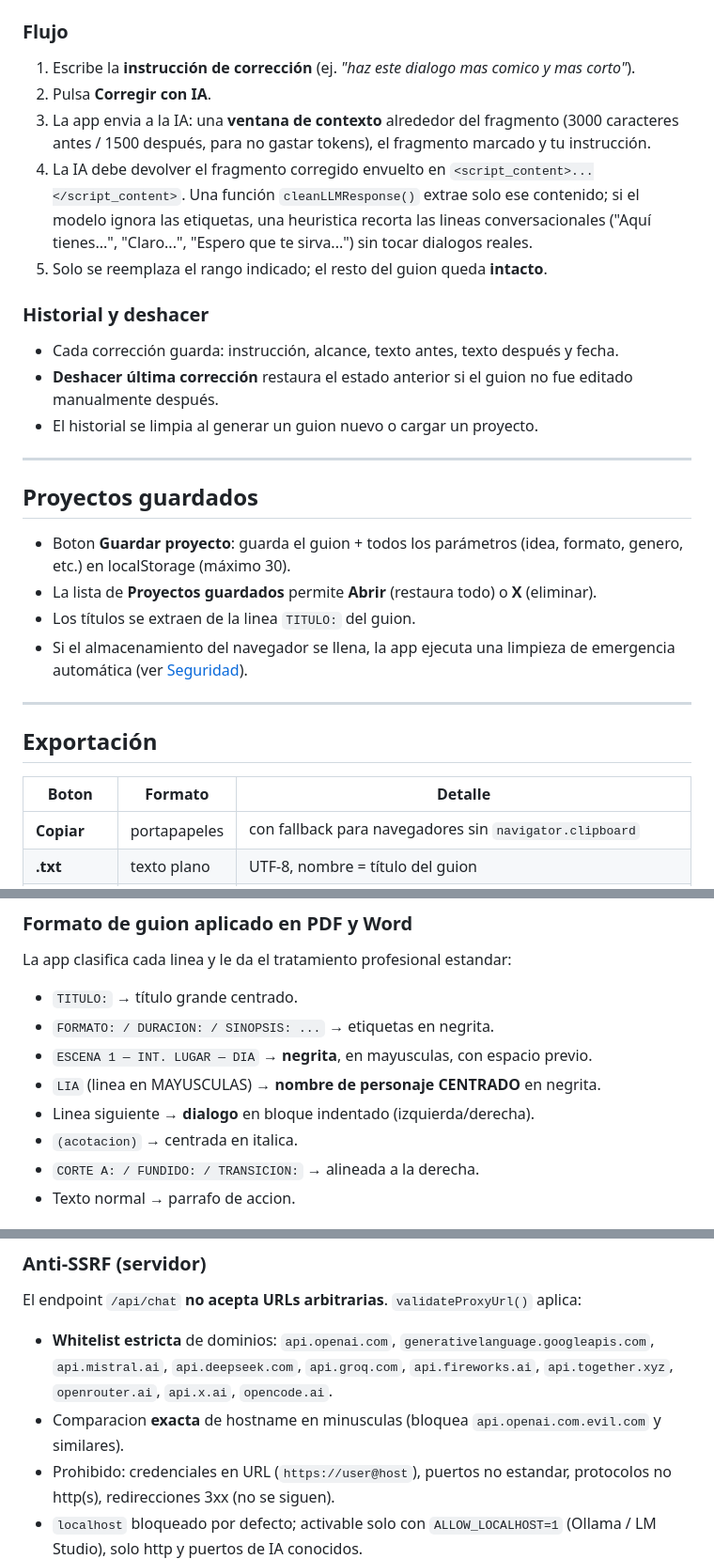
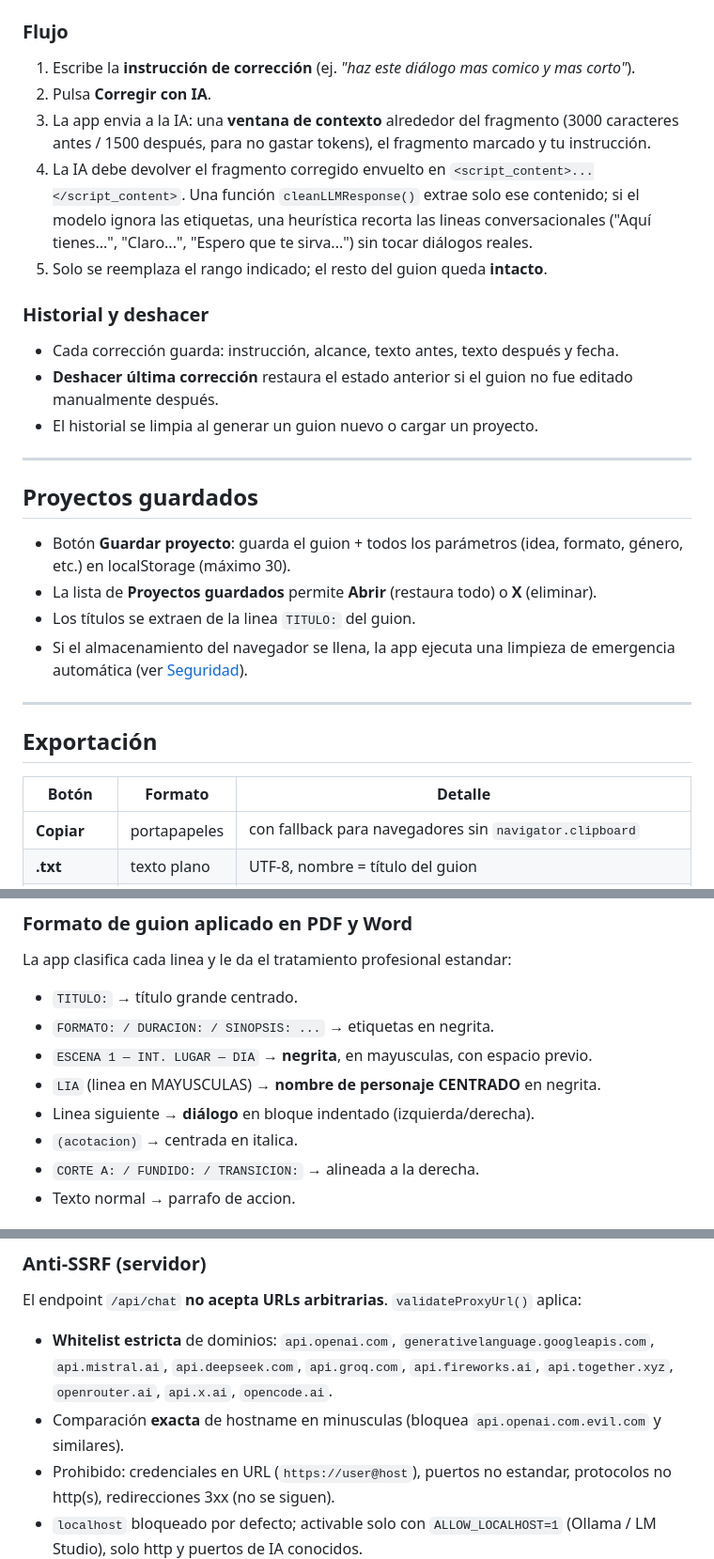
Before and after one commit to freeanimationpower/FREE-SCRIPT-POWER, a Markdown page: README.md, 3 parts joined by grey strips. Shown at 94% size. Rendered like a GitHub page.

```diff
--- a/README.md
+++ b/README.md
@@ -202,10 +202,10 @@ La app divide el guion en bloques detectando encabezados (`ESCENA`, `SECUENCIA`,
 
 ### Flujo
 
-1. Escribe la **instrucción de corrección** (ej. *"haz este dialogo mas comico y mas corto"*).
+1. Escribe la **instrucción de corrección** (ej. *"haz este diálogo mas comico y mas corto"*).
 2. Pulsa **Corregir con IA**.
 3. La app envia a la IA: una **ventana de contexto** alrededor del fragmento (3000 caracteres antes / 1500 después, para no gastar tokens), el fragmento marcado y tu instrucción.
-4. La IA debe devolver el fragmento corregido envuelto en `<script_content>...</script_content>`. Una función `cleanLLMResponse()` extrae solo ese contenido; si el modelo ignora las etiquetas, una heuristica recorta las lineas conversacionales ("Aquí tienes...", "Claro...", "Espero que te sirva...") sin tocar dialogos reales.
+4. La IA debe devolver el fragmento corregido envuelto en `<script_content>...</script_content>`. Una función `cleanLLMResponse()` extrae solo ese contenido; si el modelo ignora las etiquetas, una heurística recorta las lineas conversacionales ("Aquí tienes...", "Claro...", "Espero que te sirva...") sin tocar diálogos reales.
 5. Solo se reemplaza el rango indicado; el resto del guion queda **intacto**.
 
 ### Historial y deshacer
@@ -218,7 +218,7 @@ La app divide el guion en bloques detectando encabezados (`ESCENA`, `SECUENCIA`,
 
 ## Proyectos guardados
 
-- Boton **Guardar proyecto**: guarda el guion + todos los parámetros (idea, formato, genero, etc.) en localStorage (máximo 30).
+- Botón **Guardar proyecto**: guarda el guion + todos los parámetros (idea, formato, género, etc.) en localStorage (máximo 30).
 - La lista de **Proyectos guardados** permite **Abrir** (restaura todo) o **X** (eliminar).
 - Los títulos se extraen de la linea `TITULO:` del guion.
 - Si el almacenamiento del navegador se llena, la app ejecuta una limpieza de emergencia automática (ver [Seguridad](#seguridad)).
@@ -227,7 +227,7 @@ La app divide el guion en bloques detectando encabezados (`ESCENA`, `SECUENCIA`,
 
 ## Exportación
 
-| Boton | Formato | Detalle |
+| Botón | Formato | Detalle |
 |---|---|---|
 | **Copiar** | portapapeles | con fallback para navegadores sin `navigator.clipboard` |
 | **.txt** | texto plano | UTF-8, nombre = título del guion |
@@ -243,7 +243,7 @@ La app clasifica cada linea y le da el tratamiento profesional estandar:
 - `FORMATO: / DURACION: / SINOPSIS: ...` → etiquetas en negrita.
 - `ESCENA 1 — INT. LUGAR — DIA` → **negrita**, en mayusculas, con espacio previo.
 - `LIA` (linea en MAYUSCULAS) → **nombre de personaje CENTRADO** en negrita.
-- Linea siguiente → **dialogo** en bloque indentado (izquierda/derecha).
+- Linea siguiente → **diálogo** en bloque indentado (izquierda/derecha).
 - `(acotacion)` → centrada en italica.
 - `CORTE A: / FUNDIDO: / TRANSICION:` → alineada a la derecha.
 - Texto normal → parrafo de accion.
@@ -319,7 +319,7 @@ La app clasifica cada linea y le da el tratamiento profesional estandar:
 El endpoint `/api/chat` **no acepta URLs arbitrarias**. `validateProxyUrl()` aplica:
 
 - **Whitelist estricta** de dominios: `api.openai.com`, `generativelanguage.googleapis.com`, `api.mistral.ai`, `api.deepseek.com`, `api.groq.com`, `api.fireworks.ai`, `api.together.xyz`, `openrouter.ai`, `api.x.ai`, `opencode.ai`.
-- Comparacion **exacta** de hostname en minusculas (bloquea `api.openai.com.evil.com` y similares).
+- Comparación **exacta** de hostname en minusculas (bloquea `api.openai.com.evil.com` y similares).
 - Prohibido: credenciales en URL (`https://user@host`), puertos no estandar, protocolos no http(s), redirecciones 3xx (no se siguen).
 - `localhost` bloqueado por defecto; activable solo con `ALLOW_LOCALHOST=1` (Ollama / LM Studio), solo http y puertos de IA conocidos.
 - **Anti DNS rebinding**: `secureLookup` resuelve el hostname en el momento de conectar y bloquea la conexión si alguna IP es privada, loopback, link-local o reservada (10/8, 172.16/12, 192.168/16, 127/8, 169.254/16, 100.64/10, `::1`, ULA, fe80::/10...). Protege en caso de que se agreguen hosts propios via `SSRF_EXTRA_HOSTS`.
```
Also changed, not shown: other parts of README.md (+19 -19 lines).
